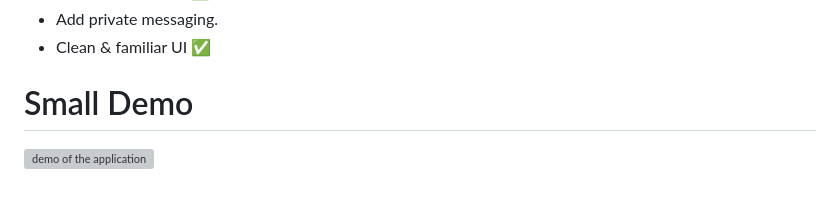
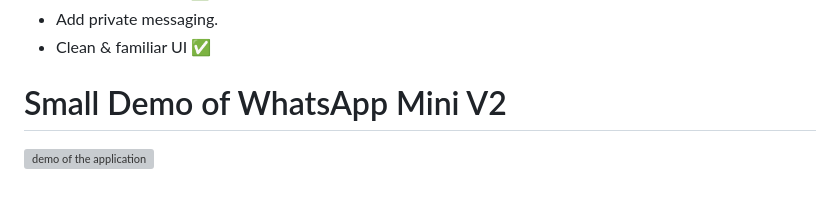
Before and after one commit to CryptoRodeo/ChatHub, a Markdown page: README.md, the part around the change. Rendered like a GitHub page; grey boxes are pictures that could not be loaded.

```diff
--- a/README.md
+++ b/README.md
@@ -13,5 +13,5 @@
 - Clean & familiar UI ✅
 
 
-# Small Demo
+# Small Demo of WhatsApp Mini V2
 ![demo of the application](demo_gif.gif "Small App Demo")
```
Also changed, not shown: public/assets/images/wabg.png (added), 10 other files.
